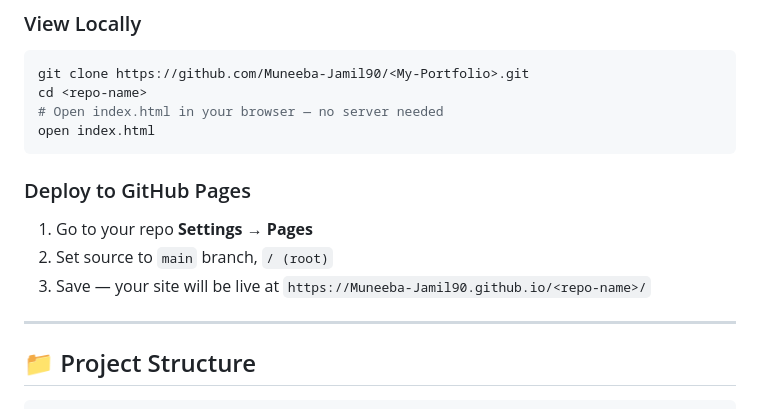
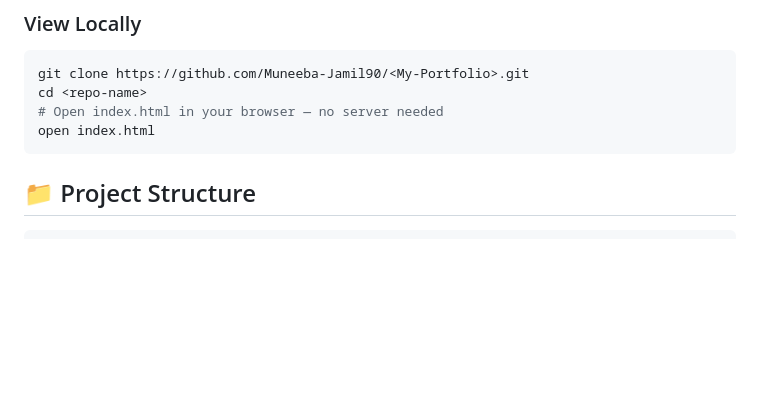
Before and after one commit to Muneeba-Jamil90/My-Portfolio, a Markdown page: README.md, the part around the change. Rendered like a GitHub page; blank space fills up the shorter version.

Commit message:
Remove GitHub Pages deployment section
Removed GitHub Pages deployment instructions from README.

````diff
--- a/README.md
+++ b/README.md
@@ -59,13 +59,7 @@ cd <repo-name>
 open index.html
 ```
 
-### Deploy to GitHub Pages
 
-1. Go to your repo **Settings → Pages**
-2. Set source to `main` branch, `/ (root)`
-3. Save — your site will be live at `https://Muneeba-Jamil90.github.io/<repo-name>/`
-
----
 
 ## 📁 Project Structure
 
````
